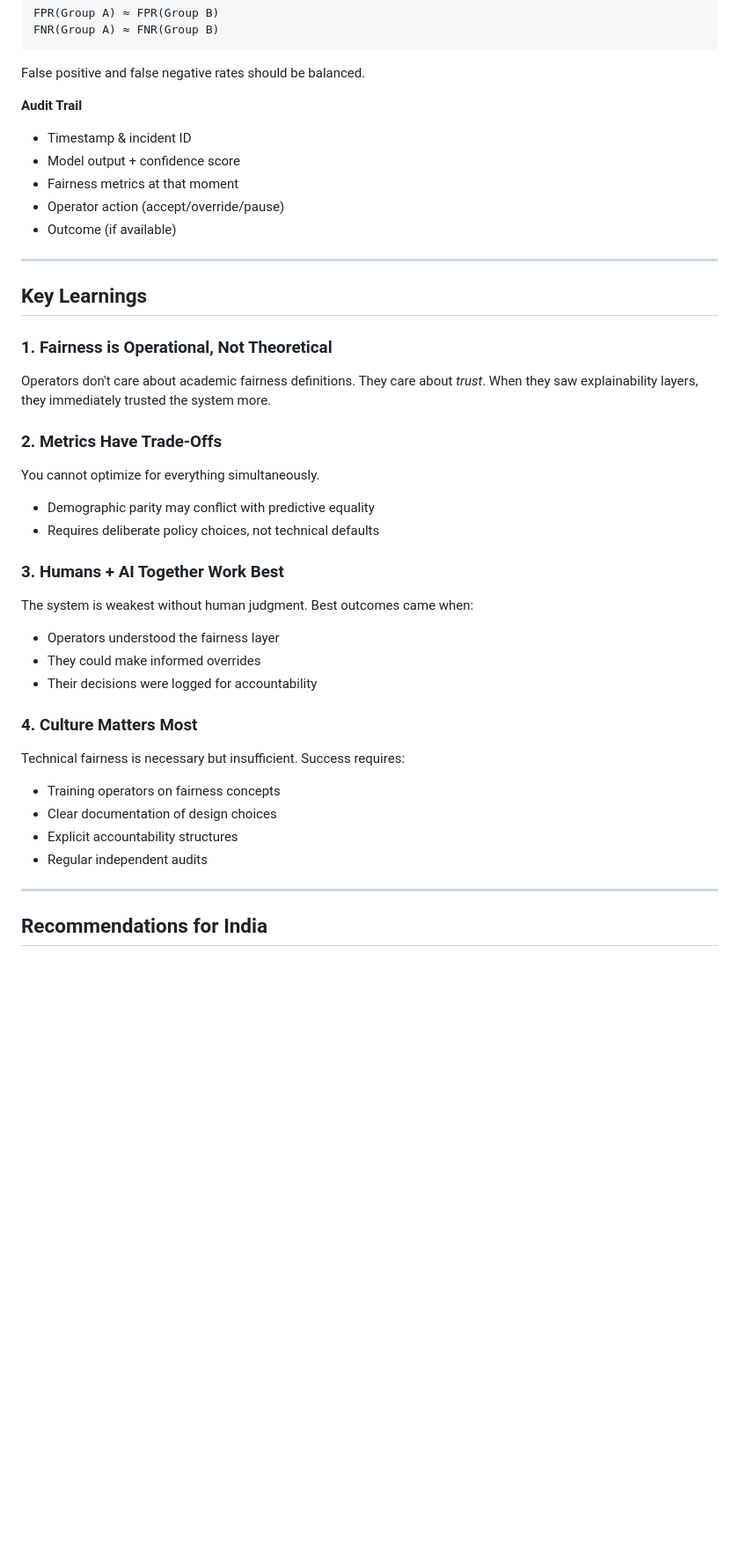
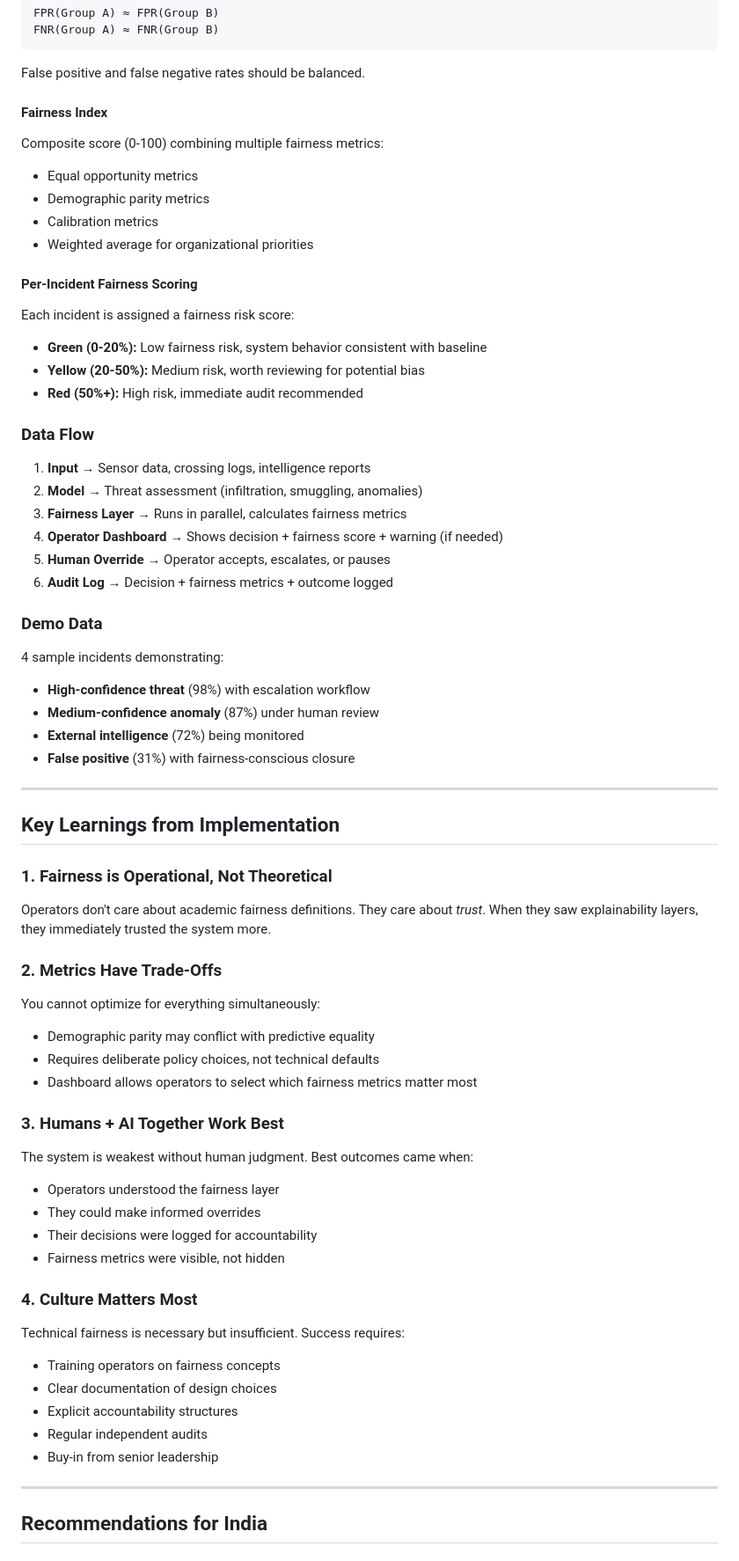
Before and after one commit to OpalSonoma/border-security-dashboard, a Markdown page: README.md, the part around one of its changes. Shown at 88% size. GitHub-like rendering; blank space fills up the shorter version.

````diff
--- a/README.md
+++ b/README.md
@@ -85,30 +93,53 @@ FNR(Group A) ≈ FNR(Group B)
 ```
 False positive and false negative rates should be balanced.
 
-**Audit Trail**
-- Timestamp & incident ID
-- Model output + confidence score
-- Fairness metrics at that moment
-- Operator action (accept/override/pause)
-- Outcome (if available)
+#### Fairness Index
+Composite score (0-100) combining multiple fairness metrics:
+- Equal opportunity metrics
+- Demographic parity metrics
+- Calibration metrics
+- Weighted average for organizational priorities
+
+#### Per-Incident Fairness Scoring
+Each incident is assigned a fairness risk score:
+- **Green (0-20%):** Low fairness risk, system behavior consistent with baseline
+- **Yellow (20-50%):** Medium risk, worth reviewing for potential bias
+- **Red (50%+):** High risk, immediate audit recommended
+
+### Data Flow
+1. **Input** → Sensor data, crossing logs, intelligence reports
+2. **Model** → Threat assessment (infiltration, smuggling, anomalies)
+3. **Fairness Layer** → Runs in parallel, calculates fairness metrics
+4. **Operator Dashboard** → Shows decision + fairness score + warning (if needed)
+5. **Human Override** → Operator accepts, escalates, or pauses
+6. **Audit Log** → Decision + fairness metrics + outcome logged
+
+### Demo Data
+4 sample incidents demonstrating:
+- **High-confidence threat** (98%) with escalation workflow
+- **Medium-confidence anomaly** (87%) under human review
+- **External intelligence** (72%) being monitored
+- **False positive** (31%) with fairness-conscious closure
 
 ---
 
-## Key Learnings
+## Key Learnings from Implementation
 
 ### 1. Fairness is Operational, Not Theoretical
 Operators don't care about academic fairness definitions. They care about *trust*. When they saw explainability layers, they immediately trusted the system more.
 
 ### 2. Metrics Have Trade-Offs
-You cannot optimize for everything simultaneously.
+You cannot optimize for everything simultaneously:
 - Demographic parity may conflict with predictive equality
 - Requires deliberate policy choices, not technical defaults
+- Dashboard allows operators to select which fairness metrics matter most
 
 ### 3. Humans + AI Together Work Best
 The system is weakest without human judgment. Best outcomes came when:
 - Operators understood the fairness layer
 - They could make informed overrides
 - Their decisions were logged for accountability
+- Fairness metrics were visible, not hidden
 
 ### 4. Culture Matters Most
 Technical fairness is necessary but insufficient. Success requires:
@@ -116,6 +147,7 @@ Technical fairness is necessary but insufficient. Success requires:
 - Clear documentation of design choices
 - Explicit accountability structures
 - Regular independent audits
+- Buy-in from senior leadership
 
 ---
 
````
Also changed, not shown: other parts of README.md (+88 -50 lines).
